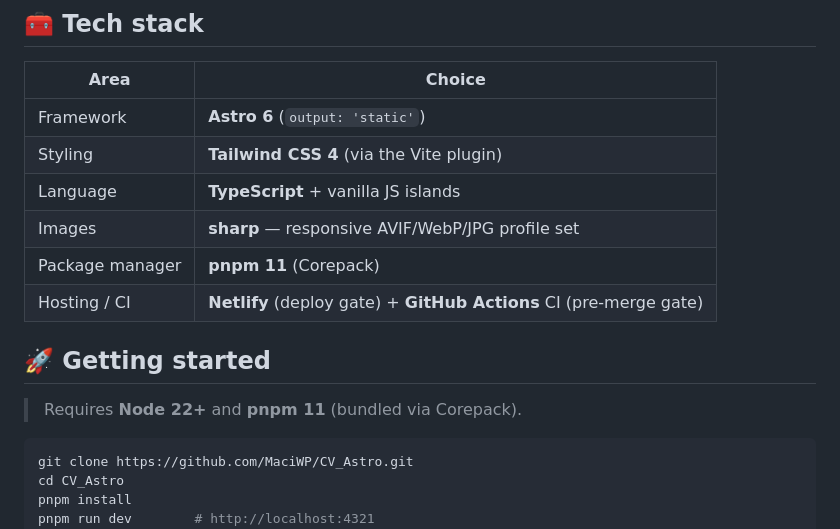
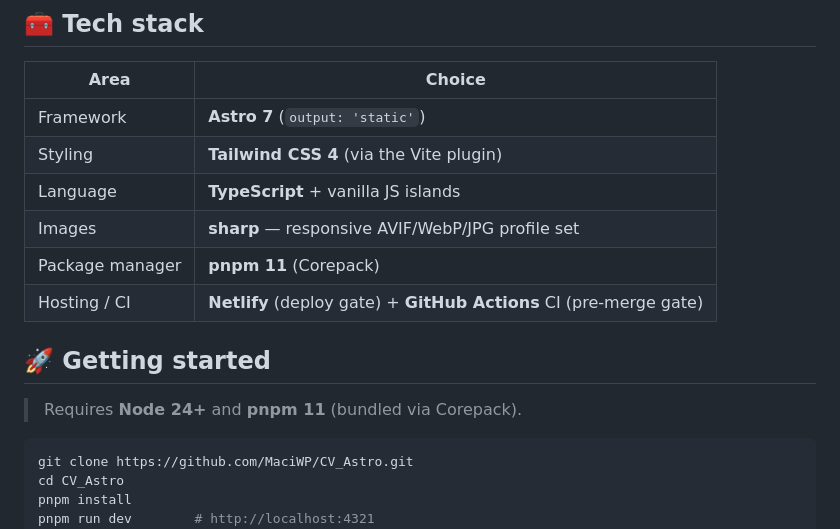
Before and after one commit to MaciWP/CV_Astro, a Markdown page: README.md, the part around the change. Rendered like a GitHub page.

Commit message:
docs(readme): Astro 7 and Node 24

````diff
--- a/README.md
+++ b/README.md
@@ -42,7 +42,7 @@ Add a real screenshot at docs/preview.png and uncomment:
 
 | Area | Choice |
 |---|---|
-| Framework | **Astro 6** (`output: 'static'`) |
+| Framework | **Astro 7** (`output: 'static'`) |
 | Styling | **Tailwind CSS 4** (via the Vite plugin) |
 | Language | **TypeScript** + vanilla JS islands |
 | Images | **sharp** — responsive AVIF/WebP/JPG profile set |
@@ -51,7 +51,7 @@ Add a real screenshot at docs/preview.png and uncomment:
 
 ## 🚀 Getting started
 
-> Requires **Node 22+** and **pnpm 11** (bundled via Corepack).
+> Requires **Node 24+** and **pnpm 11** (bundled via Corepack).
 
 ```bash
 git clone https://github.com/MaciWP/CV_Astro.git
````
